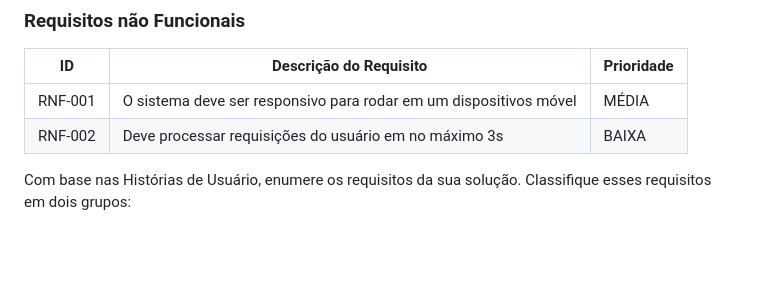
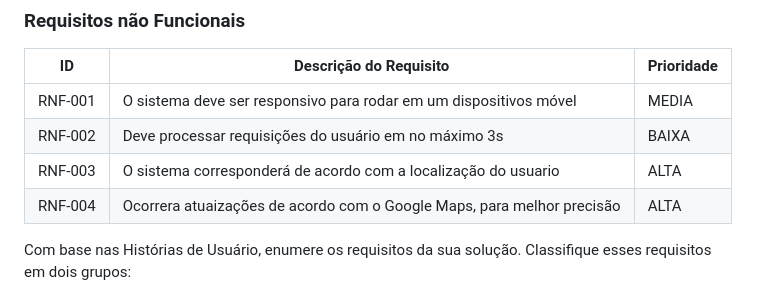
Before and after one commit to ICEI-PUC-Minas-PCO-SI/pco-ads-2023-2-p1-tiaw-t2-sospneus, a Markdown page: docs/especification.md, the part around the change. Rendered like a GitHub page; blank space fills up the shorter version.

Commit message:
Update especification.md
Requisitos não funcionais atualizados.

```diff
--- a/docs/especification.md
+++ b/docs/especification.md
@@ -62,8 +62,10 @@ As tabelas que se seguem apresentam os requisitos funcionais e não funcionais q
 
 |ID     | Descrição do Requisito  |Prioridade |
 |-------|-------------------------|----|
-|RNF-001| O sistema deve ser responsivo para rodar em um dispositivos móvel | MÉDIA |
+|RNF-001| O sistema deve ser responsivo para rodar em um dispositivos móvel | MEDIA |
 |RNF-002| Deve processar requisições do usuário em no máximo 3s |  BAIXA |
+|RNF-003| O sistema corresponderá de acordo com a localização do usuario | ALTA |
+|RNF-004| Ocorrera atuaizações de acordo com o Google Maps, para melhor precisão | ALTA |
 
 Com base nas Histórias de Usuário, enumere os requisitos da sua solução. Classifique esses requisitos em dois grupos:
 
```
